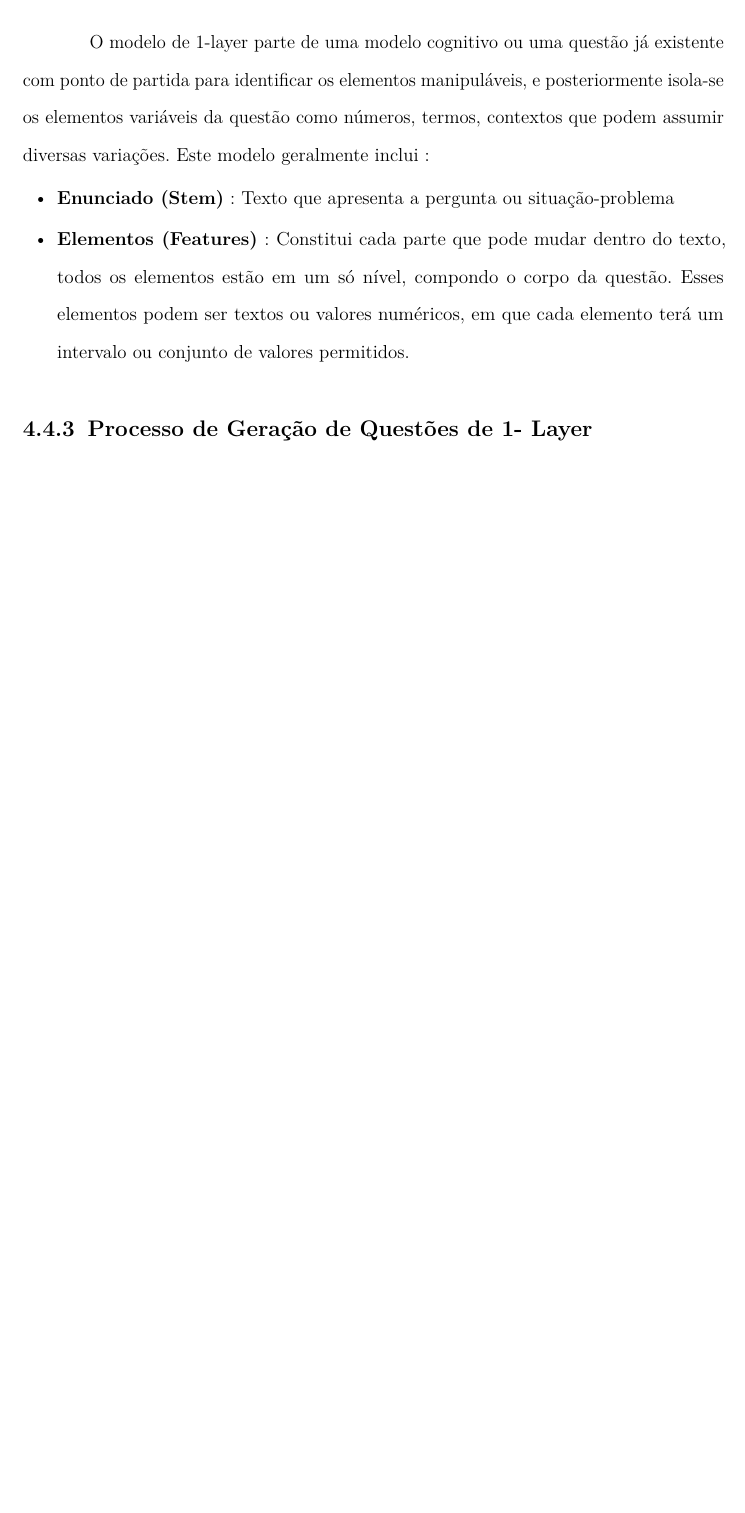
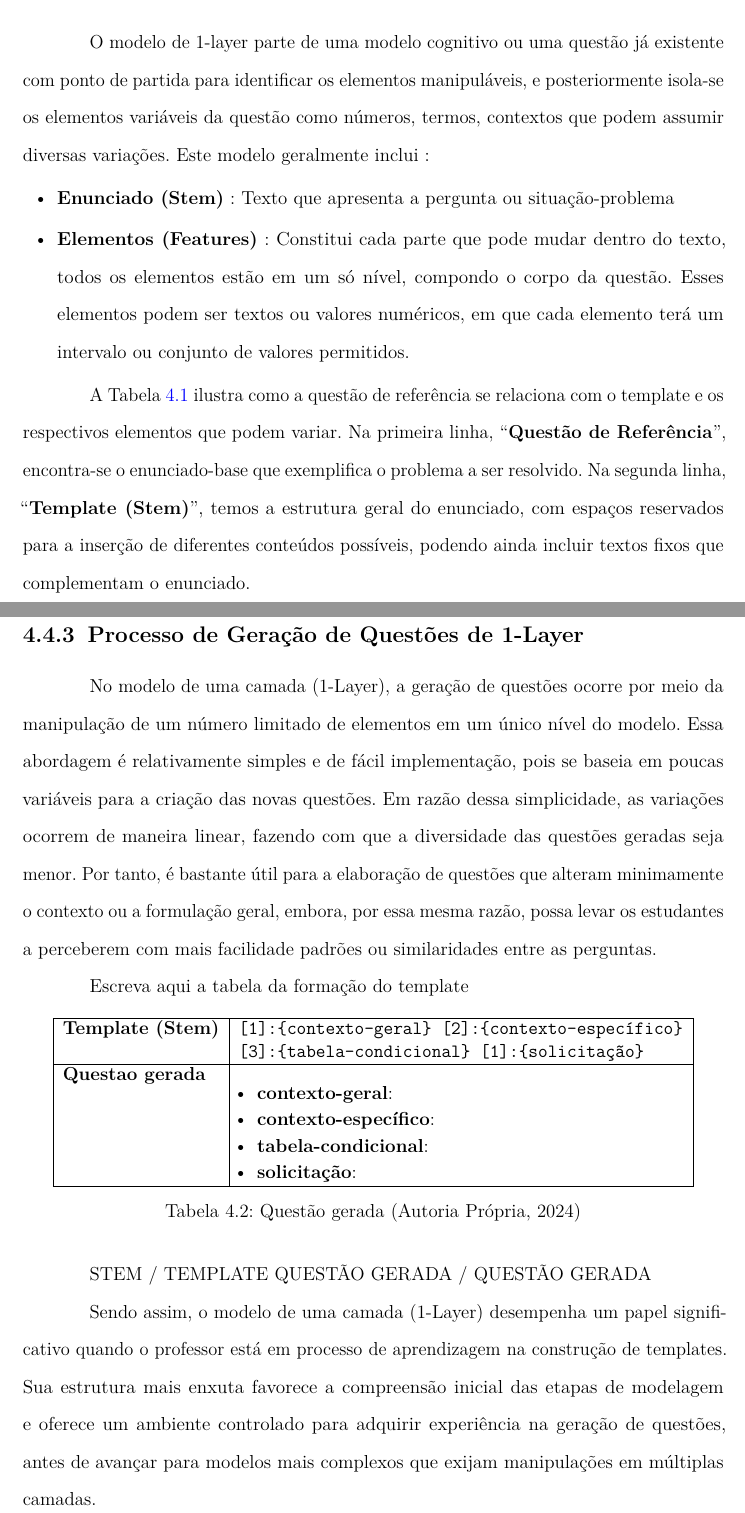
Before and after one commit to abnersantana00/dissertaca-de-mestrado-abner-automatic-item-generation, a LaTeX thesis (DissertacaoPPgSC.tex, which reads capitulos/cap4-fundamentacao-teorica.tex): part of page 37 of 44 before the commit and two parts of pages 37 and 39 of 45 after it, the two joined at a grey line, cut so that both start at the same text, the shorter picture padded with empty space. Compiled offline with pdfLaTeX.

Commit message:
generating question

```diff
--- a/capitulos/cap4-fundamentacao-teorica.tex
+++ b/capitulos/cap4-fundamentacao-teorica.tex
@@ -83,3 +83,4 @@ O modelo de 1-layer parte de uma modelo cognitivo ou uma questão já existente
     \item \textbf{Elementos (Features)} : Constitui cada parte que pode mudar dentro do texto, todos os elementos estão em um só nível, compondo o corpo da questão. Esses elementos podem ser textos ou valores numéricos, em que cada elemento terá um intervalo ou conjunto de valores permitidos.
 \end{itemize}
 
+A Tabela \ref{tab:template-questoes-elementos} ilustra como a questão de referência se relaciona com o template e os respectivos elementos que podem variar. Na primeira linha, “\textbf{Questão de Referência}”, encontra-se o enunciado-base que exemplifica o problema a ser resolvido. Na segunda linha, “\textbf{Template (Stem)}”, temos a estrutura geral do enunciado, com espaços reservados para a inserção de diferentes conteúdos possíveis, podendo ainda incluir textos fixos que complementam o enunciado.
@@ -85,0 +136,11 @@ O modelo de 1-layer parte de uma modelo cognitivo ou uma questão já existente
+\label{tab:template-questoes-elementos}
+\end{table}
+
+
+
+
+\subsection{Processo de Geração de Questões de 1-Layer}
+
+No modelo de uma camada (1-Layer), a geração de questões ocorre por meio da manipulação de um número limitado de elementos em um único nível do modelo. Essa abordagem é relativamente simples e de fácil implementação, pois se baseia em poucas variáveis para a criação das novas questões. Em razão dessa simplicidade, as variações ocorrem de maneira linear, fazendo com que a diversidade das questões geradas seja menor. Por tanto, é bastante útil para a elaboração de questões que alteram minimamente o contexto ou a formulação geral, embora, por essa mesma razão, possa levar os estudantes a perceberem com mais facilidade padrões ou similaridades entre as perguntas.
+
+Escreva aqui a tabela da formação do template
@@ -103,4 +151,29 @@ O modelo de 1-layer parte de uma modelo cognitivo ou uma questão já existente
-    \label{tab:table-questoes-elementos}
+\centering
+\begin{tabular}{|l|p{10cm}|}
+\hline
+\textbf{Template (Stem)}
+& \texttt{[1]:\{contexto-geral\} [2]:\{contexto-específico\} [3]:\{tabela-condicional\} [1]:\{solicitação\}} \\
+\hline
+
+\textbf{Questao gerada}
+&
+\begin{itemize}[leftmargin=1em]
+  \item \textbf{contexto-geral}:
+
+  \item \textbf{contexto-específico}:
+
+  \item \textbf{tabela-condicional}:
+
+  \item \textbf{solicitação}:
+\end{itemize} \\
+\hline
+
+\end{tabular}
+\caption{Questão gerada (Autoria Própria, 2024)}
+\label{tab:questao-gerada}
 \end{table}
 
-\subsection{Processo de Geração de Questões de 1- Layer}
+STEM / TEMPLATE
+QUESTÃO GERADA / QUESTÃO GERADA
+
+Sendo assim, o modelo de uma camada (1-Layer) desempenha um papel significativo quando o professor está em processo de aprendizagem na construção de templates. Sua estrutura mais enxuta favorece a compreensão inicial das etapas de modelagem e oferece um ambiente controlado para adquirir experiência na geração de questões, antes de avançar para modelos mais complexos que exijam manipulações em múltiplas camadas.
```
Also changed, not shown: capitulos/cap4-fundamentacao-teorica.tex (64 more changed lines).
